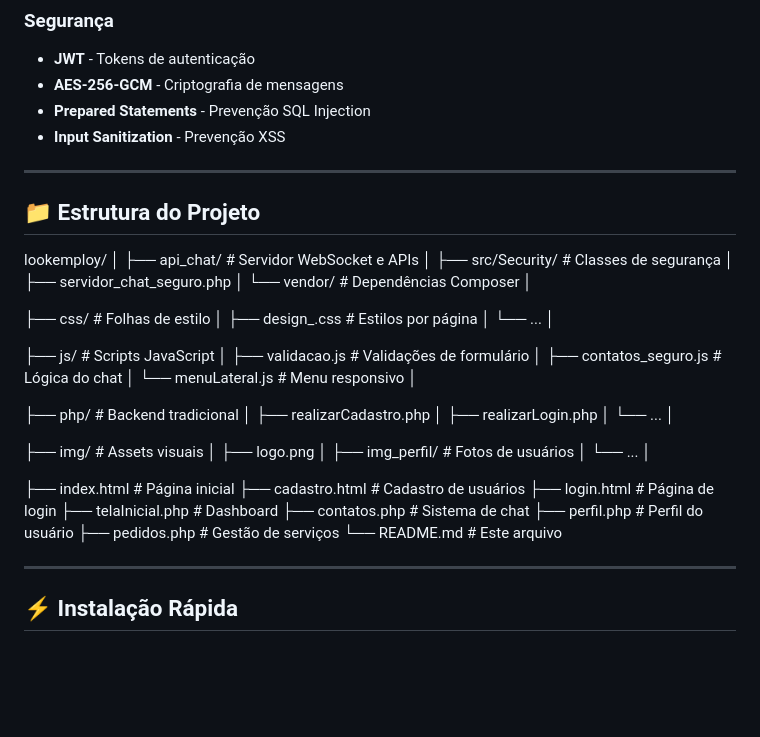
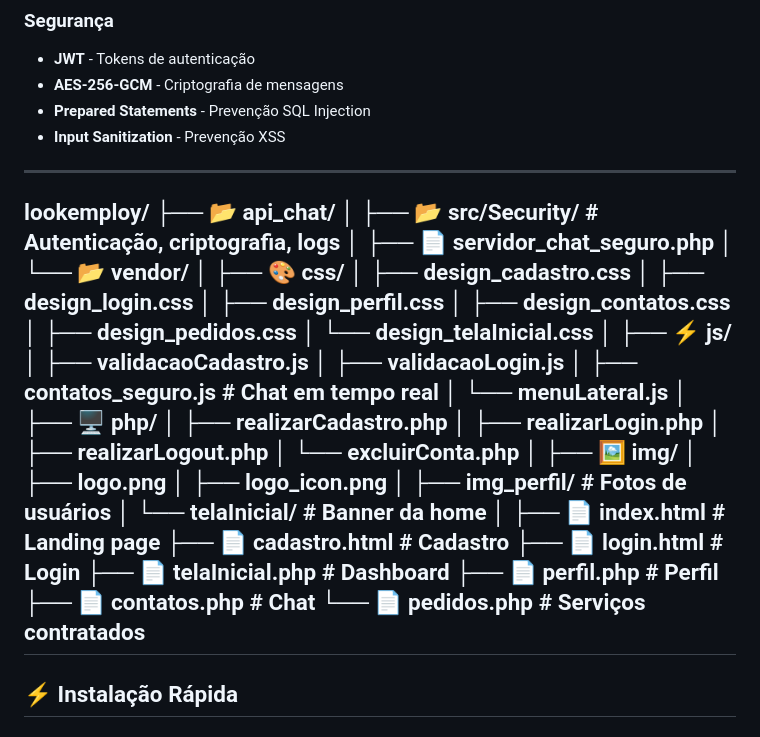
Before and after one commit to Cilindro35/TCC-LookEmploy, a Markdown page: README.md, the part around the change. Drawn GitHub-style; blank space fills up the shorter version.

```diff
--- a/README.md
+++ b/README.md
@@ -91,47 +91,45 @@
 
 ---
 
-## 📁 Estrutura do Projeto
 lookemploy/
+├── 📂 api_chat/
+│ ├── 📂 src/Security/ # Autenticação, criptografia, logs
+│ ├── 📄 servidor_chat_seguro.php
+│ └── 📂 vendor/
 │
-├── api_chat/ # Servidor WebSocket e APIs
-│ ├── src/Security/ # Classes de segurança
-│ ├── servidor_chat_seguro.php
-│ └── vendor/ # Dependências Composer
+├── 🎨 css/
+│ ├── design_cadastro.css
+│ ├── design_login.css
+│ ├── design_perfil.css
+│ ├── design_contatos.css
+│ ├── design_pedidos.css
+│ └── design_telaInicial.css
 │
-
-├── css/ # Folhas de estilo
-│ ├── design_.css # Estilos por página
-│ └── ...
+├── ⚡ js/
+│ ├── validacaoCadastro.js
+│ ├── validacaoLogin.js
+│ ├── contatos_seguro.js # Chat em tempo real
+│ └── menuLateral.js
 │
-
-├── js/ # Scripts JavaScript
-│ ├── validacao.js # Validações de formulário
-│ ├── contatos_seguro.js # Lógica do chat
-│ └── menuLateral.js # Menu responsivo
-│
-
-├── php/ # Backend tradicional
+├── 🖥️ php/
 │ ├── realizarCadastro.php
 │ ├── realizarLogin.php
-│ └── ...
+│ ├── realizarLogout.php
+│ └── excluirConta.php
 │
-
-├── img/ # Assets visuais
+├── 🖼️ img/
 │ ├── logo.png
+│ ├── logo_icon.png
 │ ├── img_perfil/ # Fotos de usuários
-│ └── ...
+│ └── telaInicial/ # Banner da home
 │
-
-├── index.html # Página inicial
-├── cadastro.html # Cadastro de usuários
-├── login.html # Página de login
-├── telaInicial.php # Dashboard
-├── contatos.php # Sistema de chat
-├── perfil.php # Perfil do usuário
-├── pedidos.php # Gestão de serviços
-└── README.md # Este arquivo
-
+├── 📄 index.html # Landing page
+├── 📄 cadastro.html # Cadastro
+├── 📄 login.html # Login
+├── 📄 telaInicial.php # Dashboard
+├── 📄 perfil.php # Perfil
+├── 📄 contatos.php # Chat
+└── 📄 pedidos.php # Serviços contratados
 ---
 
 ## ⚡ Instalação Rápida
```
